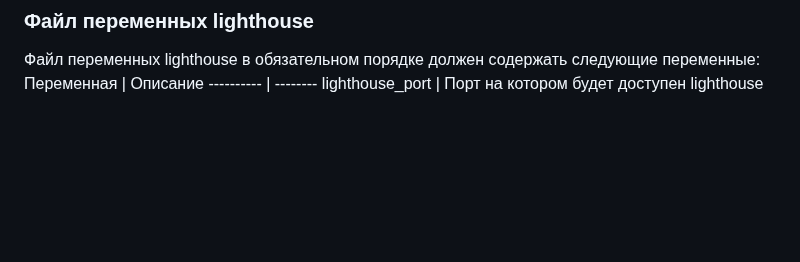
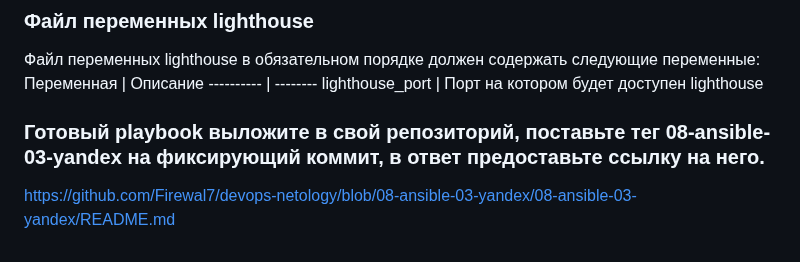
Before and after one commit to Firewal7/devops-netology, a Markdown page: 08-ansible-03-yandex/README.md, the part around the change. Drawn GitHub-style; blank space fills up the shorter version.

Commit message:
update final-2

```diff
--- a/08-ansible-03-yandex/README.md
+++ b/08-ansible-03-yandex/README.md
@@ -198,3 +198,6 @@ vector_version | Требуемая к установке версия дист
 Переменная | Описание
 ---------- | --------
 lighthouse_port | Порт на котором будет доступен lighthouse
+
+### Готовый playbook выложите в свой репозиторий, поставьте тег 08-ansible-03-yandex на фиксирующий коммит, в ответ предоставьте ссылку на него.
+https://github.com/Firewal7/devops-netology/blob/08-ansible-03-yandex/08-ansible-03-yandex/README.md
```
